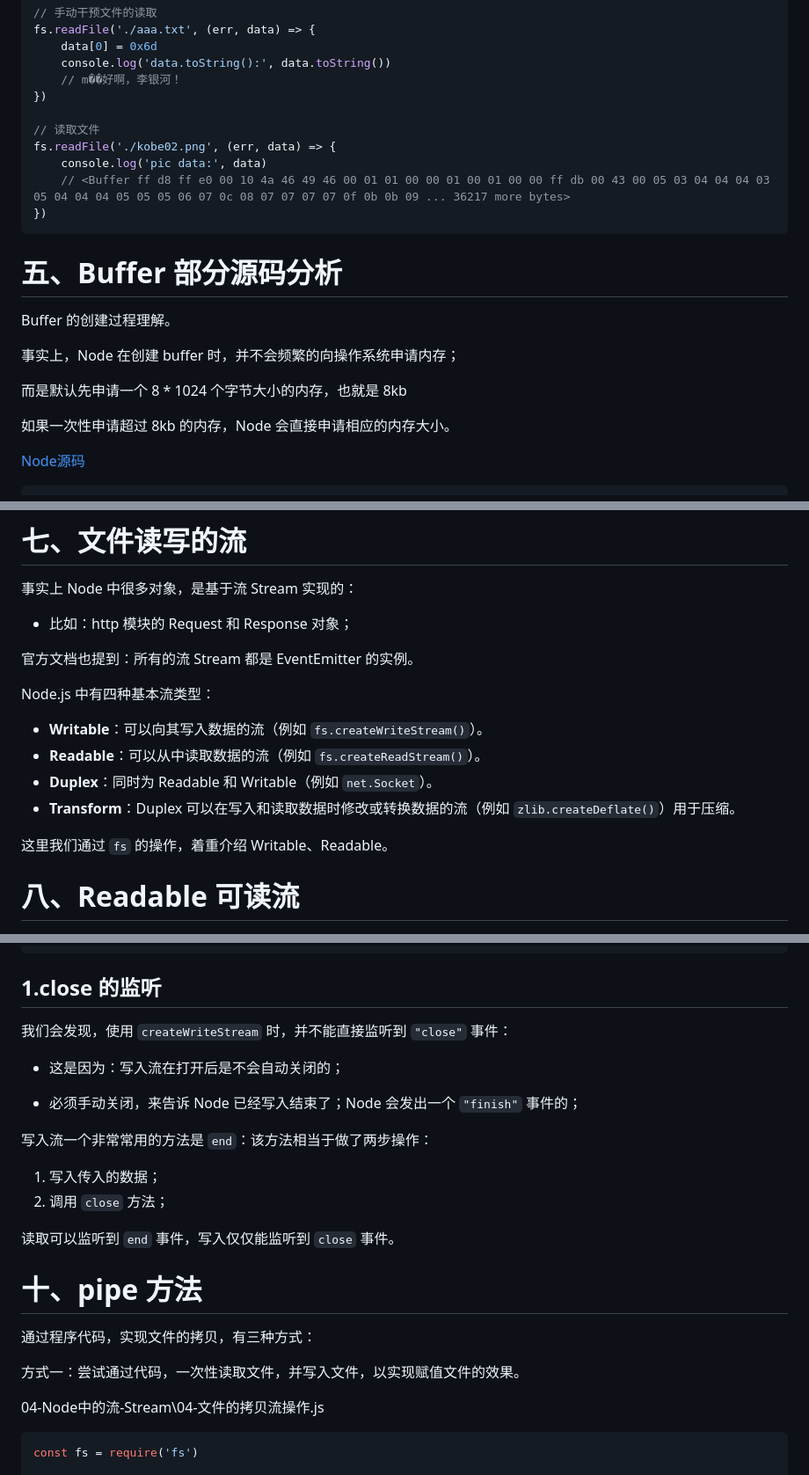
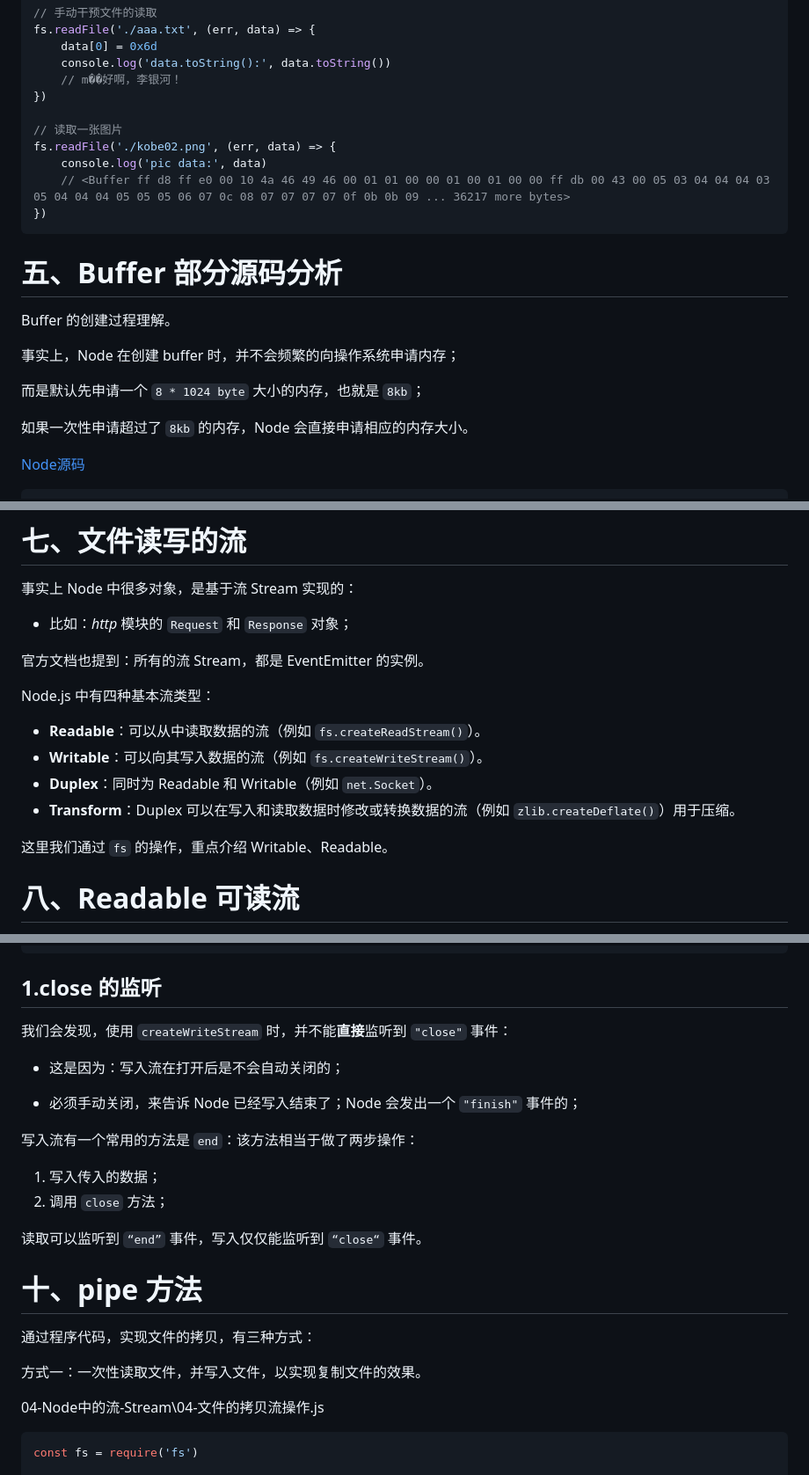
Before and after one commit to Zt2tzzt/NODE-ADVANCED, a Markdown page: 02-二进制-Buffer-Stream.md, 3 parts joined by grey strips. Shown: that part at 88% size. Rendered like a GitHub page.

```diff
--- a/02-二进制-Buffer-Stream.md
+++ b/02-二进制-Buffer-Stream.md
@@ -190,7 +195,7 @@ fs.readFile('./aaa.txt', (err, data) => {
 	// m��好啊，李银河！
 })
 
-// 读取文件
+// 读取一张图片
 fs.readFile('./kobe02.png', (err, data) => {
 	console.log('pic data:', data)
 	// <Buffer ff d8 ff e0 00 10 4a 46 49 46 00 01 01 00 00 01 00 01 00 00 ff db 00 43 00 05 03 04 04 04 03 05 04 04 04 05 05 05 06 07 0c 08 07 07 07 07 0f 0b 0b 09 ... 36217 more bytes>
@@ -203,9 +208,9 @@ Buffer 的创建过程理解。
 
 事实上，Node 在创建 buffer 时，并不会频繁的向操作系统申请内存；
 
-而是默认先申请一个 8 * 1024 个字节大小的内存，也就是 8kb
+而是默认先申请一个 `8 * 1024 byte` 大小的内存，也就是 `8kb`；
 
-如果一次性申请超过 8kb 的内存，Node 会直接申请相应的内存大小。
+如果一次性申请超过了 `8kb` 的内存，Node 会直接申请相应的内存大小。
 
 [Node源码](https://github.com/nodejs/node/blob/main/lib/buffer.js)
 
@@ -362,17 +369,17 @@ fs.readFile('./aaa.txt', (err, data) => {
 # 七、文件读写的流
 
 事实上 Node 中很多对象，是基于流 Stream 实现的：
-- 比如：http 模块的 Request 和 Response 对象；
+- 比如：*http* 模块的 `Request` 和 `Response` 对象；
 
-官方文档也提到：所有的流 Stream 都是 EventEmitter 的实例。
+官方文档也提到：所有的流 Stream，都是 EventEmitter 的实例。
 
 Node.js 中有四种基本流类型：
+- **Readable**：可以从中读取数据的流（例如 `fs.createReadStream()`）。
 - **Writable**：可以向其写入数据的流（例如 `fs.createWriteStream()`）。
-- **Readable**：可以从中读取数据的流（例如 `fs.createReadStream()`）。
 - **Duplex**：同时为 Readable 和 Writable（例如 `net.Socket`）。
 - **Transform**：Duplex 可以在写入和读取数据时修改或转换数据的流（例如 `zlib.createDeflate()`）用于压缩。
 
-这里我们通过 `fs` 的操作，着重介绍 Writable、Readable。
+这里我们通过 `fs` 的操作，重点介绍 Writable、Readable。
 
 
 
@@ -525,24 +531,24 @@ writeStream.on('close', () => {
 
 ## 1.close 的监听
 
-我们会发现，使用 `createWriteStream` 时，并不能直接监听到 `"close"` 事件：
+我们会发现，使用 `createWriteStream` 时，并不能**直接**监听到 `"close"` 事件：
 
 - 这是因为：写入流在打开后是不会自动关闭的；
 
 - 必须手动关闭，来告诉 Node 已经写入结束了；Node 会发出一个 `"finish"` 事件的；
 
-写入流一个非常常用的方法是 `end`：该方法相当于做了两步操作：
+写入流有一个常用的方法是 `end`：该方法相当于做了两步操作：
 
 1. 写入传入的数据；
 2. 调用 `close` 方法；
 
-读取可以监听到 `end` 事件，写入仅仅能监听到 `close` 事件。
+读取可以监听到 `“end”` 事件，写入仅仅能监听到 `“close“` 事件。
 
 # 十、pipe 方法
 
 通过程序代码，实现文件的拷贝，有三种方式：
 
-方式一：尝试通过代码，一次性读取文件，并写入文件，以实现赋值文件的效果。
+方式一：一次性读取文件，并写入文件，以实现复制文件的效果。
 
 04-Node中的流-Stream\04-文件的拷贝流操作.js
 
```
Also changed, not shown: other parts of 02-二进制-Buffer-Stream.md (+33 -27 lines).
